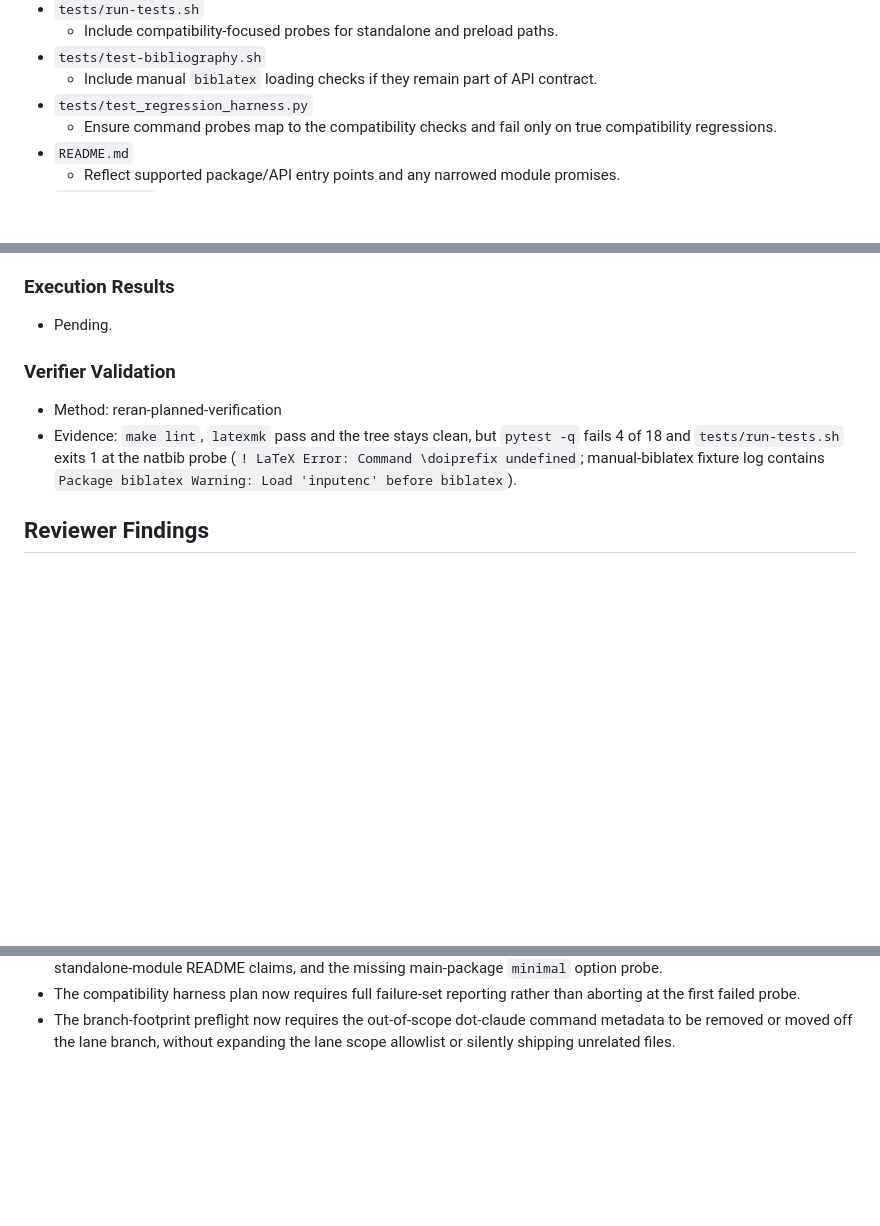
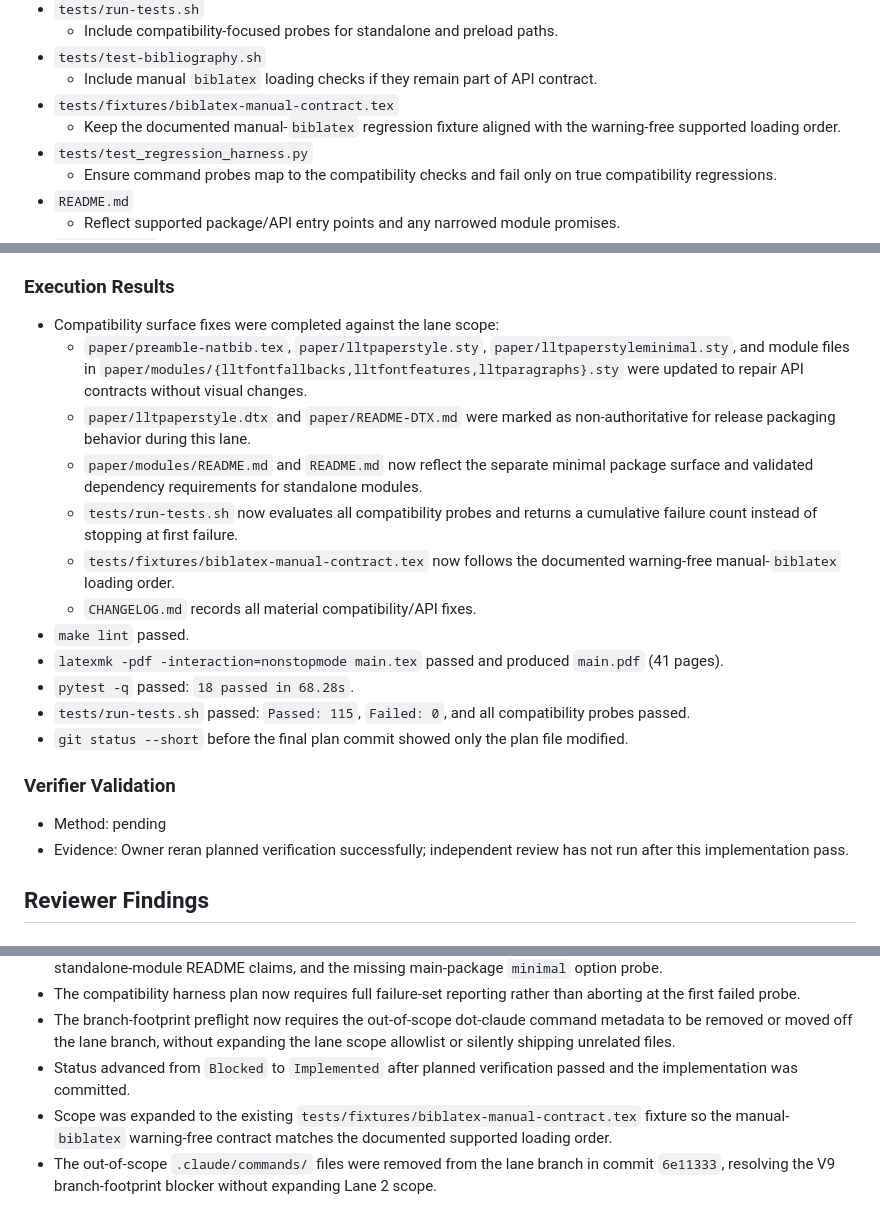
Before and after one commit to nathanlane/lane_latex_template, a Markdown page: tmp/ai-plans/lane-2-compatibility-and-package-api.md, 3 parts joined by grey strips. Drawn GitHub-style; blank space fills up the shorter version.

Commit message:
docs(plan): implement lane 2 compatibility rework

```diff
--- a/tmp/ai-plans/lane-2-compatibility-and-package-api.md
+++ b/tmp/ai-plans/lane-2-compatibility-and-package-api.md
@@ -86,6 +86,9 @@ keeping all typography and visual defaults unchanged.
   - Include compatibility-focused probes for standalone and preload paths.
 - `tests/test-bibliography.sh`
   - Include manual `biblatex` loading checks if they remain part of API contract.
+- `tests/fixtures/biblatex-manual-contract.tex`
+  - Keep the documented manual-`biblatex` regression fixture aligned with the
+    warning-free supported loading order.
 - `tests/test_regression_harness.py`
   - Ensure command probes map to the compatibility checks and fail only on true
     compatibility regressions.
@@ -236,15 +239,35 @@ Add focused compatibility checks from temp dirs or existing harness files for:
 
 ### Execution Results
 
-- Pending.
+- Compatibility surface fixes were completed against the lane scope:
+  - `paper/preamble-natbib.tex`, `paper/lltpaperstyle.sty`,
+    `paper/lltpaperstyleminimal.sty`, and module files in
+    `paper/modules/{lltfontfallbacks,lltfontfeatures,lltparagraphs}.sty`
+    were updated to repair API contracts without visual changes.
+  - `paper/lltpaperstyle.dtx` and `paper/README-DTX.md` were marked as
+    non-authoritative for release packaging behavior during this lane.
+  - `paper/modules/README.md` and `README.md` now reflect the separate
+    minimal package surface and validated dependency requirements for standalone
+    modules.
+  - `tests/run-tests.sh` now evaluates all compatibility probes and returns a
+    cumulative failure count instead of stopping at first failure.
+  - `tests/fixtures/biblatex-manual-contract.tex` now follows the documented
+    warning-free manual-`biblatex` loading order.
+  - `CHANGELOG.md` records all material compatibility/API fixes.
+- `make lint` passed.
+- `latexmk -pdf -interaction=nonstopmode main.tex` passed and produced
+  `main.pdf` (41 pages).
+- `pytest -q` passed: `18 passed in 68.28s`.
+- `tests/run-tests.sh` passed: `Passed: 115`, `Failed: 0`, and all compatibility
+  probes passed.
+- `git status --short` before the final plan commit showed only the plan file
+  modified.
 
 ### Verifier Validation
 
-- Method: reran-planned-verification
-- Evidence: `make lint`, `latexmk` pass and the tree stays clean, but `pytest -q`
-  fails 4 of 18 and `tests/run-tests.sh` exits 1 at the natbib probe
-  (`! LaTeX Error: Command \doiprefix undefined`; manual-biblatex fixture log
-  contains `Package biblatex Warning: Load 'inputenc' before biblatex`).
+- Method: pending
+- Evidence: Owner reran planned verification successfully; independent review has
+  not run after this implementation pass.
 
 ## Reviewer Findings
 
@@ -544,3 +567,11 @@ V10. `accepted-current` — Fold the advisory probe-harness, natbib comment, and
 - The branch-footprint preflight now requires the out-of-scope dot-claude command
   metadata to be removed or moved off the lane branch, without expanding the lane
   scope allowlist or silently shipping unrelated files.
+- Status advanced from `Blocked` to `Implemented` after planned verification
+  passed and the implementation was committed.
+- Scope was expanded to the existing
+  `tests/fixtures/biblatex-manual-contract.tex` fixture so the manual-`biblatex`
+  warning-free contract matches the documented supported loading order.
+- The out-of-scope `.claude/commands/` files were removed from the lane branch in
+  commit `6e11333`, resolving the V9 branch-footprint blocker without expanding
+  Lane 2 scope.
```
Also changed, not shown: other parts of tmp/ai-plans/lane-2-compatibility-and-package-api.md (+1 -1 lines).
